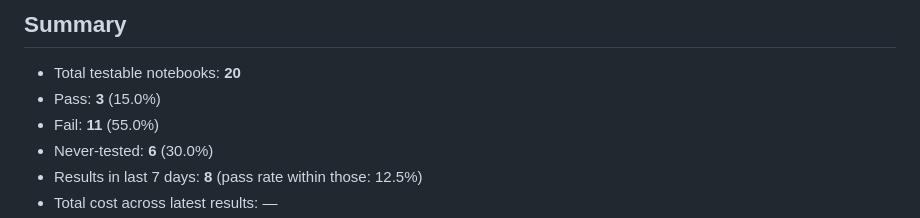
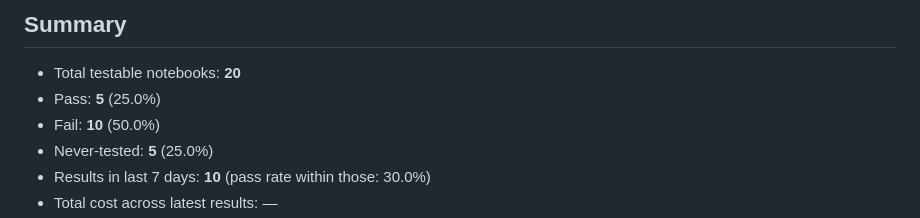
Before and after one commit to Mahdi-CV/notebook_runner, a Markdown page: STATUS.md, the part around one of its changes. GitHub-like rendering.

Commit message:
Re-ran notebooks previously blocked by env_check HF 403 + the never tested speculative_dcoding_deep_dive

```diff
--- a/STATUS.md
+++ b/STATUS.md
@@ -5,8 +5,8 @@
 ## Summary
 
 - Total testable notebooks: **20**
-- Pass: **3** (15.0%)
-- Fail: **11** (55.0%)
-- Never-tested: **6** (30.0%)
-- Results in last 7 days: **8** (pass rate within those: 12.5%)
+- Pass: **5** (25.0%)
+- Fail: **10** (50.0%)
+- Never-tested: **5** (25.0%)
+- Results in last 7 days: **10** (pass rate within those: 30.0%)
 - Total cost across latest results: —
```
Also changed, not shown: other parts of STATUS.md (+5 -5 lines).
